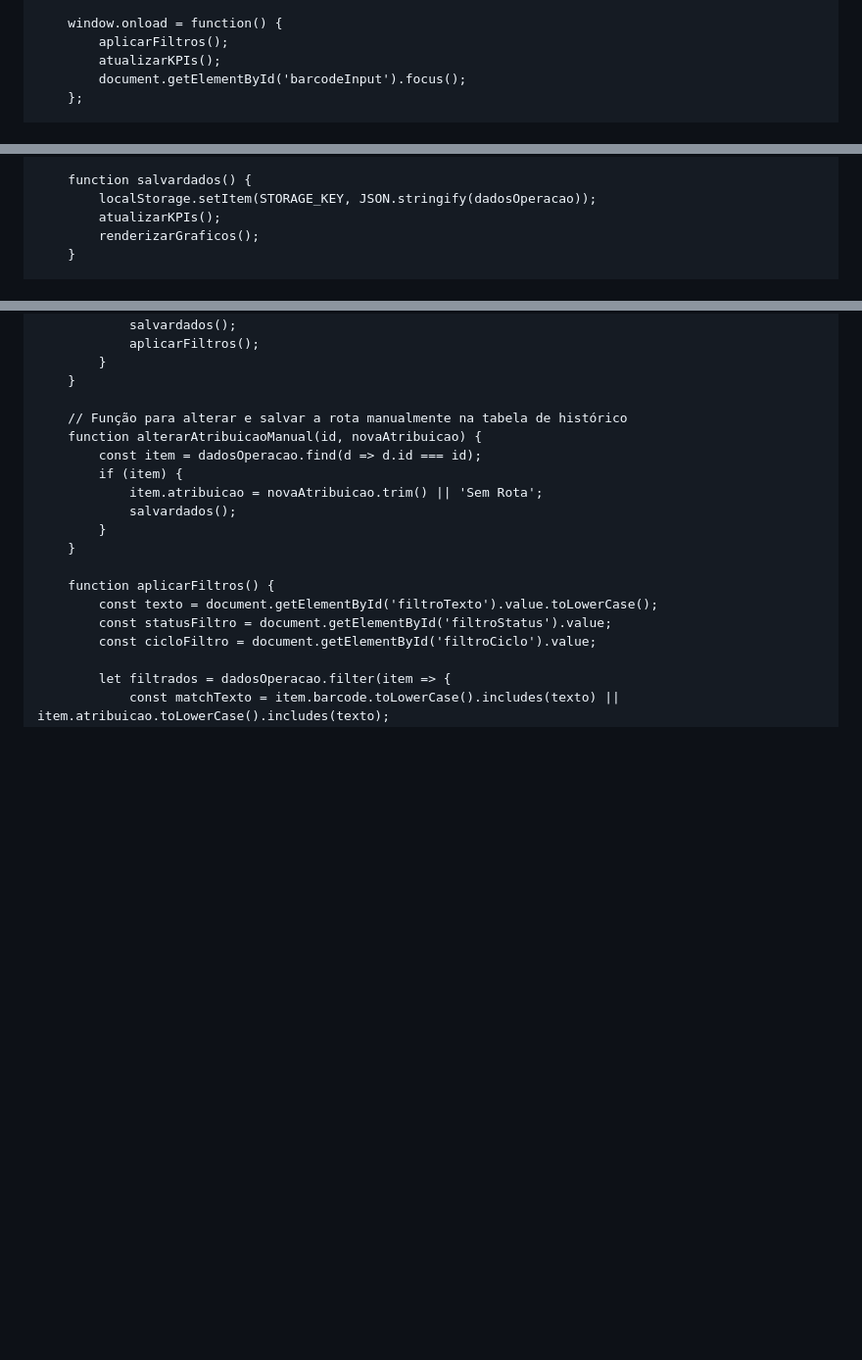
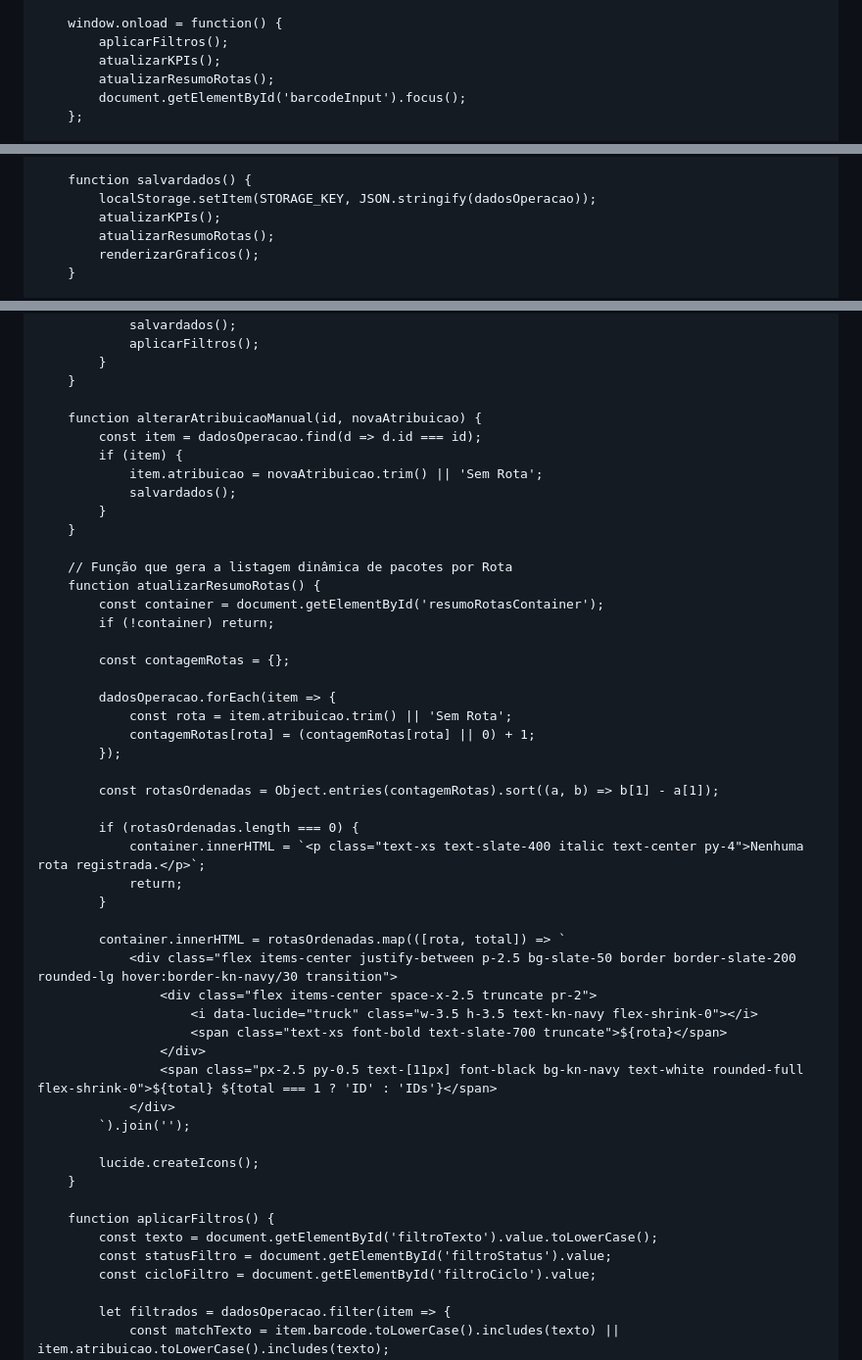
Before and after one commit to mrxnxtxhxn-creator/mais-, a Markdown page: README.md, 3 parts joined by grey strips. Shown at 98% size. Rendered like a GitHub page; blank space fills up the shorter version.

```diff
--- a/README.md
+++ b/README.md
@@ -302,6 +313,7 @@
         window.onload = function() {
             aplicarFiltros();
             atualizarKPIs();
+            atualizarResumoRotas();
             document.getElementById('barcodeInput').focus();
         };
 
@@ -335,6 +347,7 @@
         function salvardados() {
             localStorage.setItem(STORAGE_KEY, JSON.stringify(dadosOperacao));
             atualizarKPIs();
+            atualizarResumoRotas();
             renderizarGraficos();
         }
 
@@ -465,13 +478,44 @@
             }
         }
 
-        // Função para alterar e salvar a rota manualmente na tabela de histórico
         function alterarAtribuicaoManual(id, novaAtribuicao) {
             const item = dadosOperacao.find(d => d.id === id);
             if (item) {
                 item.atribuicao = novaAtribuicao.trim() || 'Sem Rota';
                 salvardados();
             }
+        }
+
+        // Função que gera a listagem dinâmica de pacotes por Rota
+        function atualizarResumoRotas() {
+            const container = document.getElementById('resumoRotasContainer');
+            if (!container) return;
+
+            const contagemRotas = {};
+
+            dadosOperacao.forEach(item => {
+                const rota = item.atribuicao.trim() || 'Sem Rota';
+                contagemRotas[rota] = (contagemRotas[rota] || 0) + 1;
+            });
+
+            const rotasOrdenadas = Object.entries(contagemRotas).sort((a, b) => b[1] - a[1]);
+
+            if (rotasOrdenadas.length === 0) {
+                container.innerHTML = `<p class="text-xs text-slate-400 italic text-center py-4">Nenhuma rota registrada.</p>`;
+                return;
+            }
+
+            container.innerHTML = rotasOrdenadas.map(([rota, total]) => `
+                <div class="flex items-center justify-between p-2.5 bg-slate-50 border border-slate-200 rounded-lg hover:border-kn-navy/30 transition">
+                    <div class="flex items-center space-x-2.5 truncate pr-2">
+                        <i data-lucide="truck" class="w-3.5 h-3.5 text-kn-navy flex-shrink-0"></i>
+                        <span class="text-xs font-bold text-slate-700 truncate">${rota}</span>
+                    </div>
+                    <span class="px-2.5 py-0.5 text-[11px] font-black bg-kn-navy text-white rounded-full flex-shrink-0">${total} ${total === 1 ? 'ID' : 'IDs'}</span>
+                </div>
+            `).join('');
+
+            lucide.createIcons();
         }
 
         function aplicarFiltros() {
```
Also changed, not shown: other parts of README.md (+15 -3 lines).
